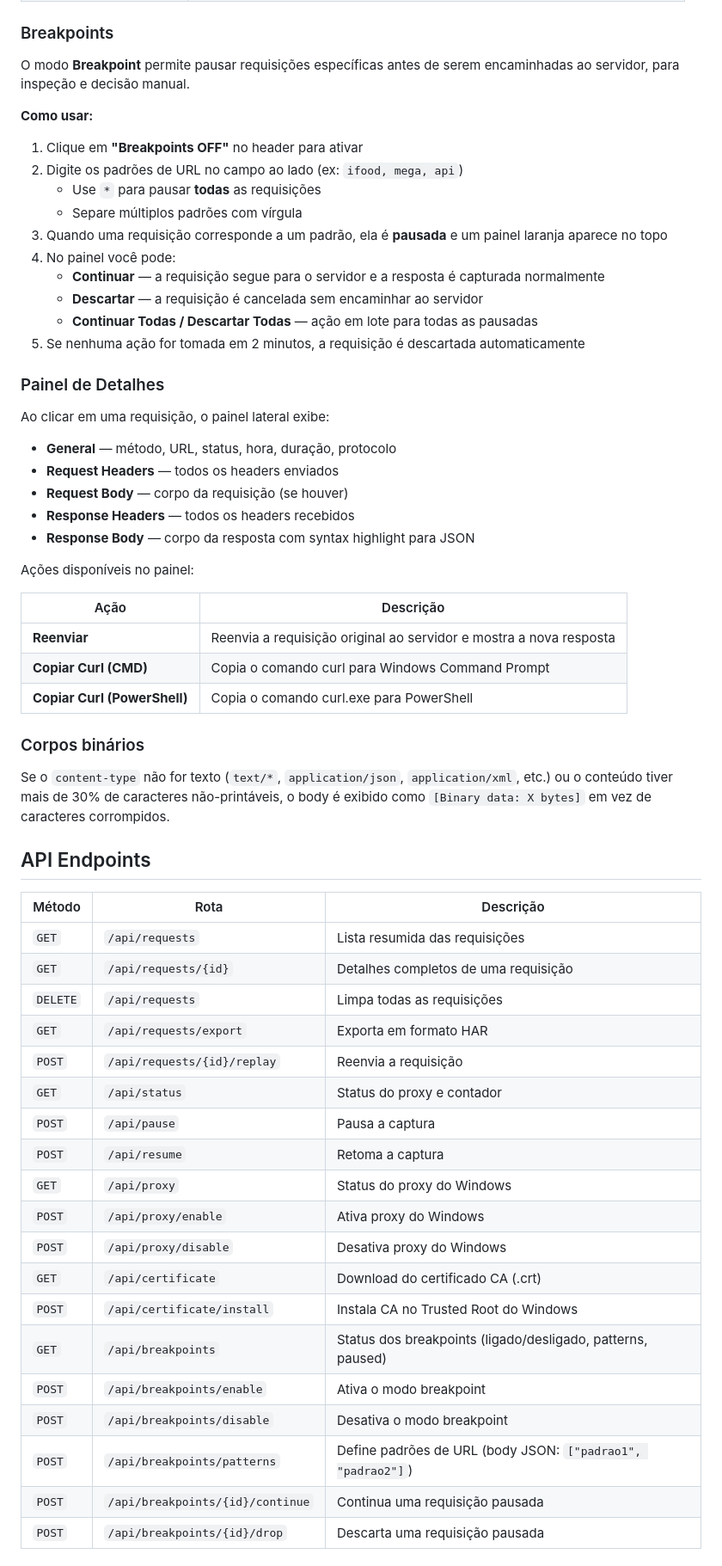
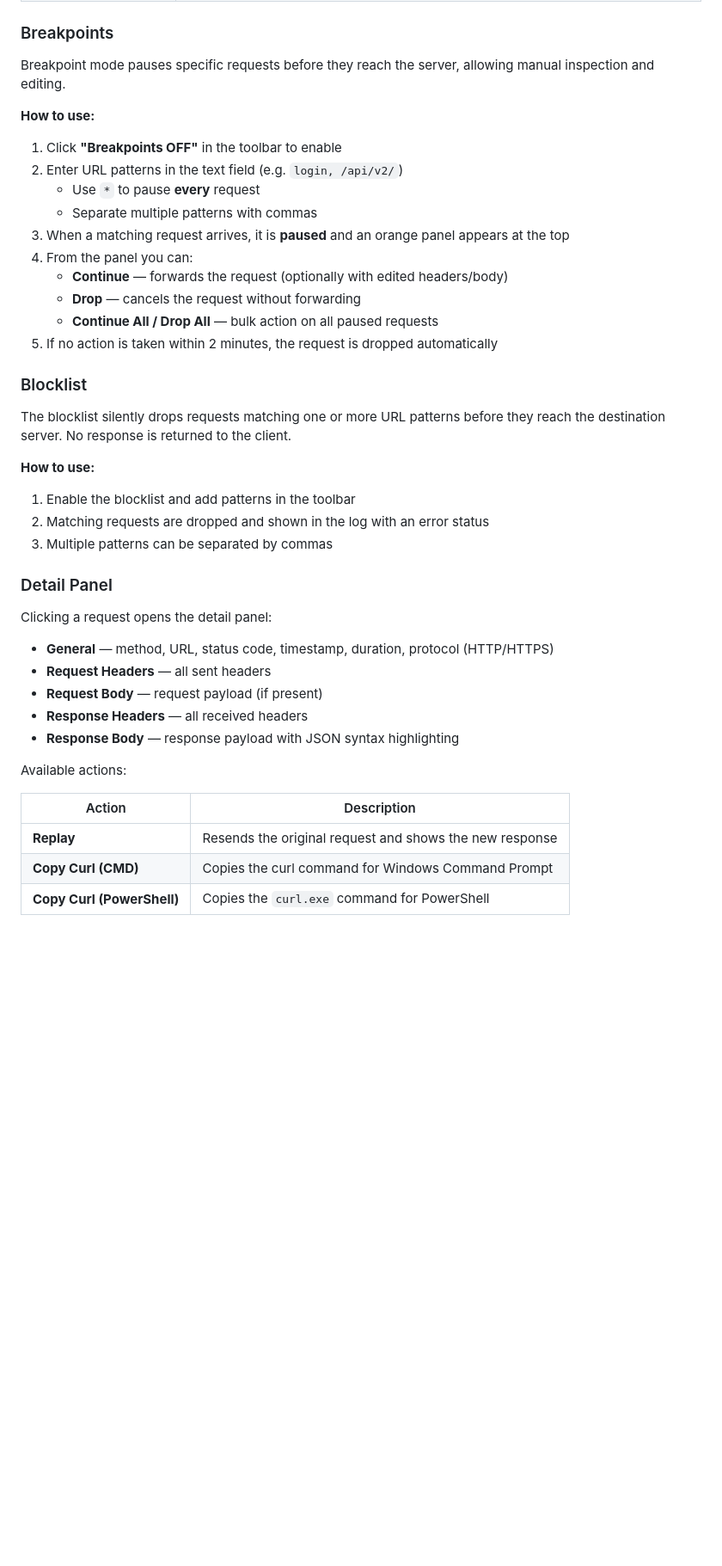
Before and after one commit to JhonyTormes/RequestIntercept, a Markdown page: README.md, the part around one of its changes. Shown at 86% size. Drawn GitHub-style; blank space fills up the shorter version.

Commit message:
docs: translate README to English and add blocklist documentation

```diff
--- a/README.md
+++ b/README.md
@@ -71,64 +74,46 @@ Gera `publish\RequestIntercept.exe` — único arquivo, copie para qualquer past
 
 ### Breakpoints
 
-O modo **Breakpoint** permite pausar requisições específicas antes de serem encaminhadas ao servidor, para inspeção e decisão manual.
+Breakpoint mode pauses specific requests before they reach the server, allowing manual inspection and editing.
 
-**Como usar:**
+**How to use:**
 
-1. Clique em **"Breakpoints OFF"** no header para ativar
-2. Digite os padrões de URL no campo ao lado (ex: `ifood, mega, api`)
-   - Use `*` para pausar **todas** as requisições
-   - Separe múltiplos padrões com vírgula
-3. Quando uma requisição corresponde a um padrão, ela é **pausada** e um painel laranja aparece no topo
-4. No painel você pode:
-   - **Continuar** — a requisição segue para o servidor e a resposta é capturada normalmente
-   - **Descartar** — a requisição é cancelada sem encaminhar ao servidor
-   - **Continuar Todas / Descartar Todas** — ação em lote para todas as pausadas
-5. Se nenhuma ação for tomada em 2 minutos, a requisição é descartada automaticamente
+1. Click **"Breakpoints OFF"** in the toolbar to enable
+2. Enter URL patterns in the text field (e.g. `login, /api/v2/`)
+   - Use `*` to pause **every** request
+   - Separate multiple patterns with commas
+3. When a matching request arrives, it is **paused** and an orange panel appears at the top
+4. From the panel you can:
+   - **Continue** — forwards the request (optionally with edited headers/body)
+   - **Drop** — cancels the request without forwarding
+   - **Continue All / Drop All** — bulk action on all paused requests
+5. If no action is taken within 2 minutes, the request is dropped automatically
 
-### Painel de Detalhes
+### Blocklist
 
-Ao clicar em uma requisição, o painel lateral exibe:
+The blocklist silently drops requests matching one or more URL patterns before they reach the destination server. No response is returned to the client.
 
-- **General** — método, URL, status, hora, duração, protocolo
-- **Request Headers** — todos os headers enviados
-- **Request Body** — corpo da requisição (se houver)
-- **Response Headers** — todos os headers recebidos
-- **Response Body** — corpo da resposta com syntax highlight para JSON
+**How to use:**
 
-Ações disponíveis no painel:
+1. Enable the blocklist and add patterns in the toolbar
+2. Matching requests are dropped and shown in the log with an error status
+3. Multiple patterns can be separated by commas
 
-| Ação | Descrição |
-|------|-----------|
-| **Reenviar** | Reenvia a requisição original ao servidor e mostra a nova resposta |
-| **Copiar Curl (CMD)** | Copia o comando curl para Windows Command Prompt |
-| **Copiar Curl (PowerShell)** | Copia o comando curl.exe para PowerShell |
+### Detail Panel
 
-### Corpos binários
+Clicking a request opens the detail panel:
 
-Se o `content-type` não for texto (`text/*`, `application/json`, `application/xml`, etc.) ou o conteúdo tiver mais de 30% de caracteres não-printáveis, o body é exibido como `[Binary data: X bytes]` em vez de caracteres corrompidos.
+- **General** — method, URL, status code, timestamp, duration, protocol (HTTP/HTTPS)
+- **Request Headers** — all sent headers
+- **Request Body** — request payload (if present)
+- **Response Headers** — all received headers
+- **Response Body** — response payload with JSON syntax highlighting
 
-## API Endpoints
+Available actions:
 
-| Método | Rota | Descrição |
-|--------|------|-----------|
-| `GET` | `/api/requests` | Lista resumida das requisições |
-| `GET` | `/api/requests/{id}` | Detalhes completos de uma requisição |
-| `DELETE` | `/api/requests` | Limpa todas as requisições |
-| `GET` | `/api/requests/export` | Exporta em formato HAR |
-| `POST` | `/api/requests/{id}/replay` | Reenvia a requisição |
-| `GET` | `/api/status` | Status do proxy e contador |
-| `POST` | `/api/pause` | Pausa a captura |
-| `POST` | `/api/resume` | Retoma a captura |
-| `GET` | `/api/proxy` | Status do proxy do Windows |
-| `POST` | `/api/proxy/enable` | Ativa proxy do Windows |
-| `POST` | `/api/proxy/disable` | Desativa proxy do Windows |
-| `GET` | `/api/certificate` | Download do certificado CA (.crt) |
-| `POST` | `/api/certificate/install` | Instala CA no Trusted Root do Windows |
-| `GET` | `/api/breakpoints` | Status dos breakpoints (ligado/desligado, patterns, paused) |
-| `POST` | `/api/breakpoints/enable` | Ativa o modo breakpoint |
-| `POST` | `/api/breakpoints/disable` | Desativa o modo breakpoint |
-| `POST` | `/api/breakpoints/patterns` | Define padrões de URL (body JSON: `["padrao1", "padrao2"]`) |
-| `POST` | `/api/breakpoints/{id}/continue` | Continua uma requisição pausada |
-| `POST` | `/api/breakpoints/{id}/drop` | Descarta uma requisição pausada |
+| Action | Description |
+|---|---|
+| **Replay** | Resends the original request and shows the new response |
+| **Copy Curl (CMD)** | Copies the curl command for Windows Command Prompt |
+| **Copy Curl (PowerShell)** | Copies the `curl.exe` command for PowerShell |
 
```
Also changed, not shown: other parts of README.md (+135 -91 lines).
